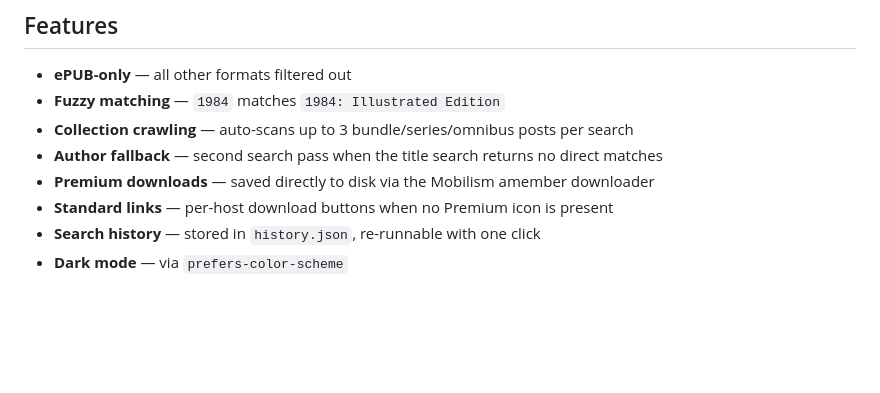
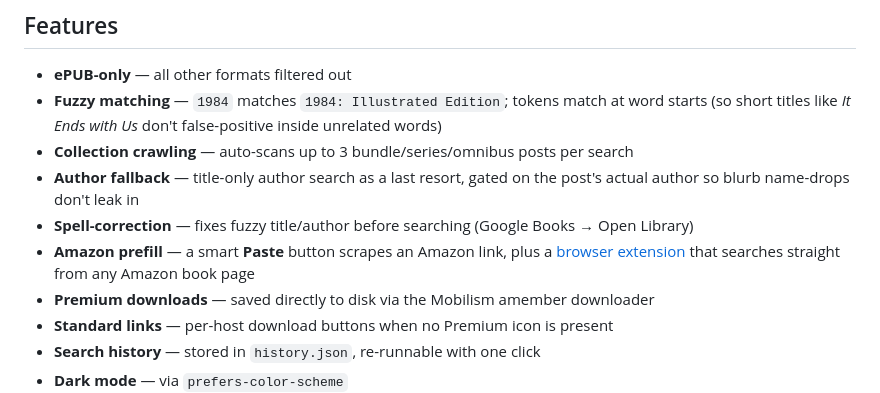
Before and after one commit to ericfaris/bookhunt, a Markdown page: README.md, the part around one of its changes. Drawn GitHub-style; blank space fills up the shorter version.

```diff
--- a/README.md
+++ b/README.md
@@ -9,9 +9,11 @@ A self-hosted web app that searches the Mobilism ebook forum by title and/or aut
 ## Features
 
 - **ePUB-only** — all other formats filtered out
-- **Fuzzy matching** — `1984` matches `1984: Illustrated Edition`
+- **Fuzzy matching** — `1984` matches `1984: Illustrated Edition`; tokens match at word starts (so short titles like *It Ends with Us* don't false-positive inside unrelated words)
 - **Collection crawling** — auto-scans up to 3 bundle/series/omnibus posts per search
-- **Author fallback** — second search pass when the title search returns no direct matches
+- **Author fallback** — title-only author search as a last resort, gated on the post's actual author so blurb name-drops don't leak in
+- **Spell-correction** — fixes fuzzy title/author before searching (Google Books → Open Library)
+- **Amazon prefill** — a smart **Paste** button scrapes an Amazon link, plus a [browser extension](extension/README.md) that searches straight from any Amazon book page
 - **Premium downloads** — saved directly to disk via the Mobilism amember downloader
 - **Standard links** — per-host download buttons when no Premium icon is present
 - **Search history** — stored in `history.json`, re-runnable with one click
```
Also changed, not shown: other parts of README.md (+29 -2 lines).
